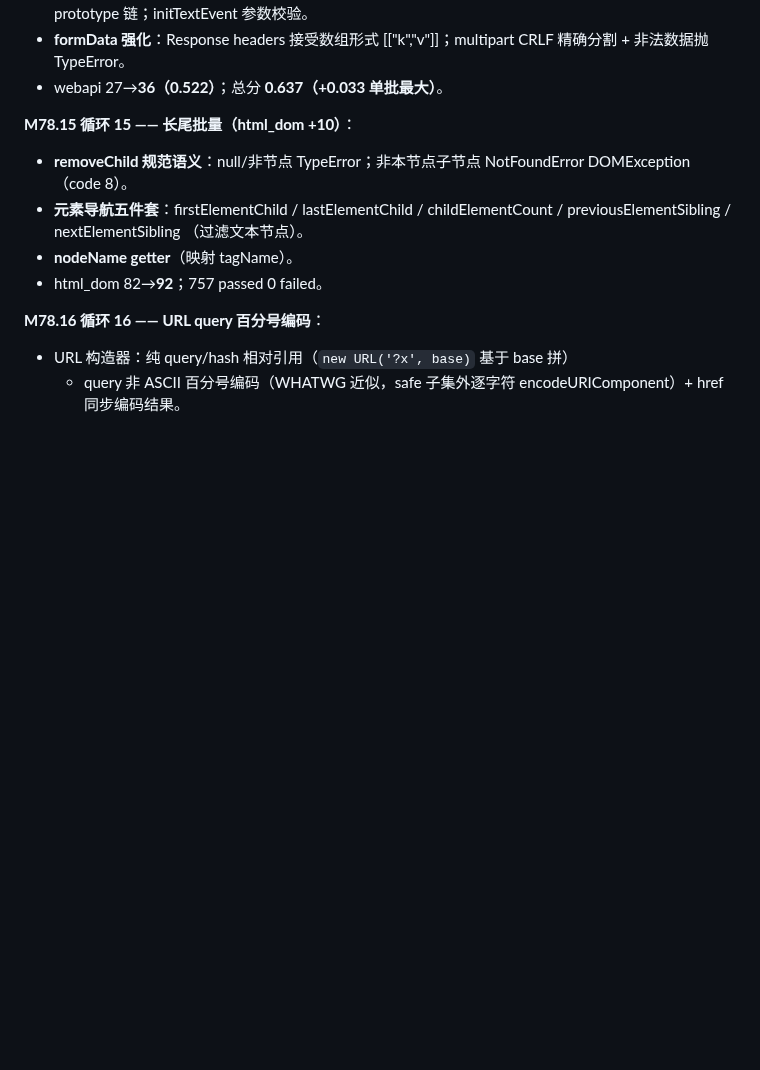
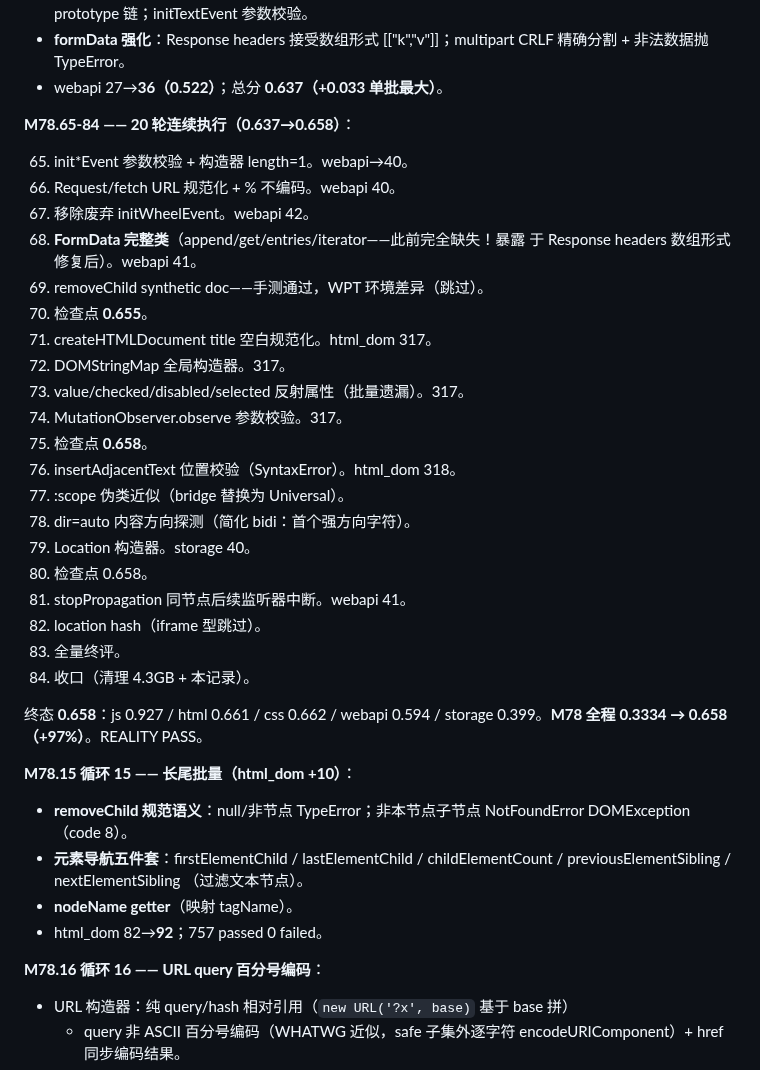
Before and after one commit to dyyz1993/browser, a Markdown page: PROGRESS.md, the part around the change. GitHub-like rendering; blank space fills up the shorter version.

Commit message:
docs(progress): M78.65-84 20轮连续执行终态(0.658, +97%全程)

```diff
--- a/PROGRESS.md
+++ b/PROGRESS.md
@@ -522,6 +522,33 @@ CDP 代理 73/73）。总分 0.3334→0.42+（下轮全量复测）。
 - **formData 强化**：Response headers 接受数组形式 [["k","v"]]；multipart
   CRLF 精确分割 + 非法数据抛 TypeError。
 - webapi 27→**36（0.522）**；总分 **0.637（+0.033 单批最大）**。
+
+**M78.65-84 —— 20 轮连续执行（0.637→0.658）**：
+
+65. init*Event 参数校验 + 构造器 length=1。webapi→40。
+66. Request/fetch URL 规范化 + % 不编码。webapi 40。
+67. 移除废弃 initWheelEvent。webapi 42。
+68. **FormData 完整类**（append/get/entries/iterator——此前完全缺失！暴露
+    于 Response headers 数组形式修复后）。webapi 41。
+69. removeChild synthetic doc——手测通过，WPT 环境差异（跳过）。
+70. 检查点 **0.655**。
+71. createHTMLDocument title 空白规范化。html_dom 317。
+72. DOMStringMap 全局构造器。317。
+73. value/checked/disabled/selected 反射属性（批量遗漏）。317。
+74. MutationObserver.observe 参数校验。317。
+75. 检查点 **0.658**。
+76. insertAdjacentText 位置校验（SyntaxError）。html_dom 318。
+77. :scope 伪类近似（bridge 替换为 Universal）。
+78. dir=auto 内容方向探测（简化 bidi：首个强方向字符）。
+79. Location 构造器。storage 40。
+80. 检查点 0.658。
+81. stopPropagation 同节点后续监听器中断。webapi 41。
+82. location hash（iframe 型跳过）。
+83. 全量终评。
+84. 收口（清理 4.3GB + 本记录）。
+
+终态 **0.658**：js 0.927 / html 0.661 / css 0.662 / webapi 0.594 /
+storage 0.399。**M78 全程 0.3334 → 0.658（+97%）**。REALITY PASS。
 
 **M78.15 循环 15 —— 长尾批量（html_dom +10）**：
 
```
